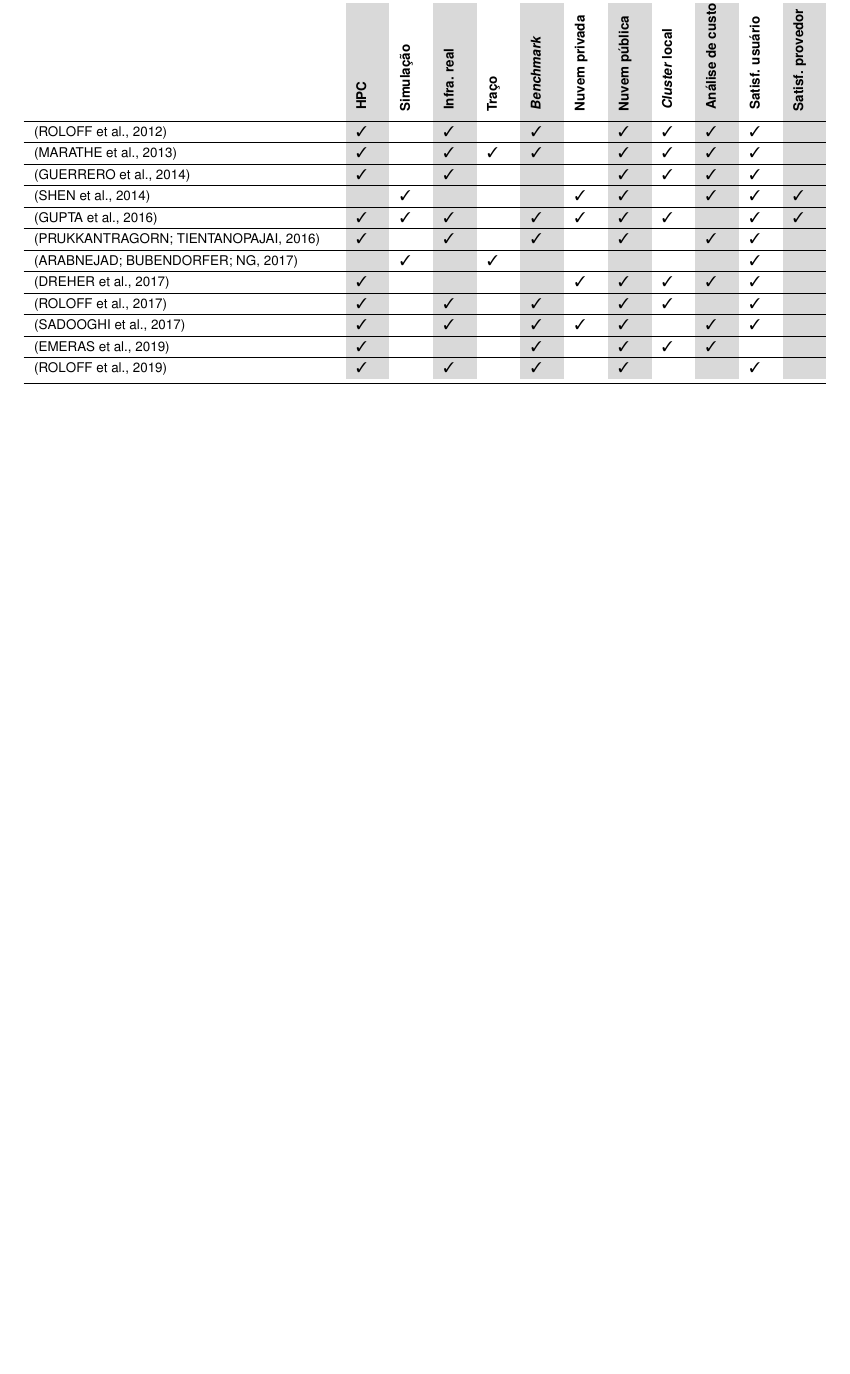
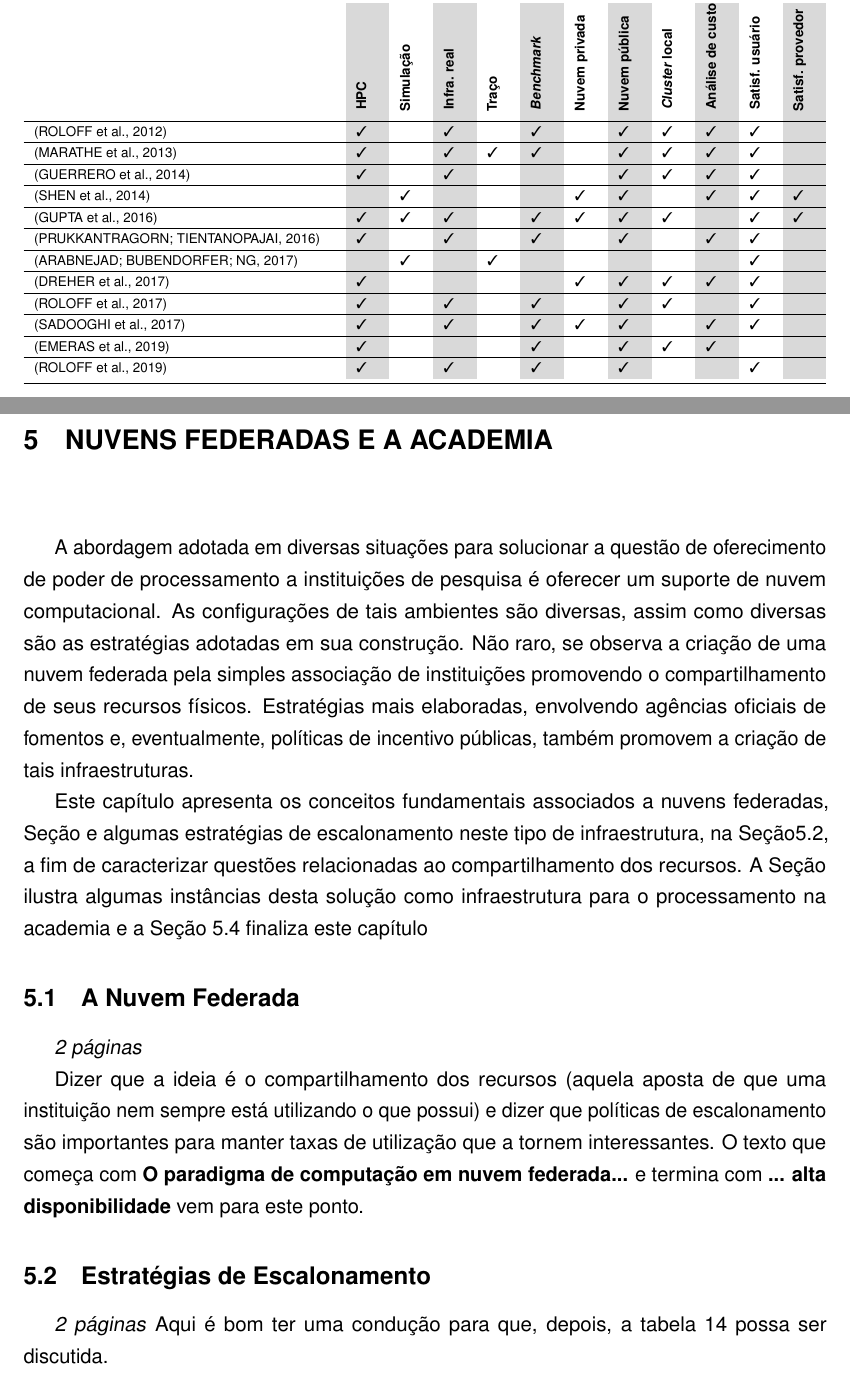
Before and after one commit to madsantos/MaiconSantosTese2022, a LaTeX thesis (MaiconSantosTese2022.tex): part of page 59 of 84 before the commit and two parts of pages 59 and 60 of 86 after it, the two joined at a grey line, cut so that both start at the same text, the shorter picture padded with empty space. Compiled offline with pdfLaTeX.

Commit message:
20220809v1

```diff
--- a/MaiconSantosTese2022.tex
+++ b/MaiconSantosTese2022.tex
@@ -1502,3 +1502,18 @@ Nas colunas seguintes, ``Nuvem Privada'', ``Nuvem Pública'' e ``\textit{Cluster
   \end{tabularx}%
   }
 \end{table}
+
+\chapter{Nuvens Federadas e a Academia}
+
+A abordagem adotada em diversas situações para solucionar a questão de oferecimento de poder de processamento a instituições de pesquisa é oferecer um suporte de nuvem computacional. As configurações de tais ambientes são diversas, assim como diversas são as estratégias adotadas em sua construção. Não raro, se observa a criação de uma nuvem federada pela simples associação de instituições promovendo o compartilhamento de seus recursos físicos. Estratégias mais elaboradas, envolvendo agências oficiais de fomentos e, eventualmente, políticas de incentivo públicas, também promovem a criação de tais infraestruturas.
+
+Este capítulo apresenta os conceitos fundamentais associados a nuvens federadas, Seção \label{sec:nuvemfederada} e algumas estratégias de escalonamento neste tipo de infraestrutura, na Seção\ref{sec:escalonamentonuvemfederada}, a fim de caracterizar questões relacionadas ao compartilhamento dos recursos. A  Seção \label{sec:iniciativasacademicas} ilustra algumas instâncias desta solução como infraestrutura para o processamento na academia e a Seção \ref{sec:discussao} finaliza este capítulo
+
+\section{A Nuvem Federada}\label{sec:nuvemfederada}
+\emph{2 páginas}
+
+Dizer que a ideia é o compartilhamento dos recursos (aquela aposta de que uma instituição nem sempre está utilizando o que possui) e dizer que políticas de escalonamento são importantes para manter taxas de utilização que a tornem interessantes. O texto que começa com \textbf{O paradigma de computação em nuvem federada...} e termina com \textbf{... alta disponibilidade} vem para este ponto.
+
+\section{Estratégias de Escalonamento}\label{sec:escalonamentonuvemfederada}
+\emph{2 páginas}
+Aqui é bom ter uma condução para que, depois, a tabela \ref{tab:estrategias} possa ser discutida.
```
Also changed, not shown: MaiconSantosTese2022.tex (17 more changed lines).
